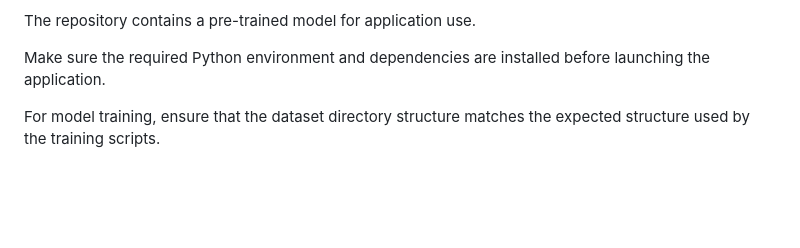
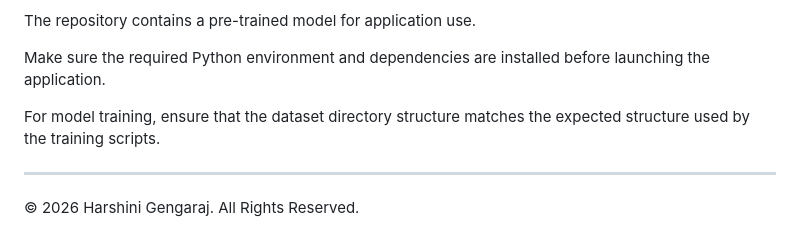
Before and after one commit to Harshini382/Tomato-Leaf-Disease-Detection, a Markdown page: README.md, the part around the change. Drawn GitHub-style; blank space fills up the shorter version.

```diff
--- a/README.md
+++ b/README.md
@@ -510,3 +510,7 @@ The repository contains a pre-trained model for application use.
 Make sure the required Python environment and dependencies are installed before launching the application.
 
 For model training, ensure that the dataset directory structure matches the expected structure used by the training scripts.
+
+---
+
+© 2026 Harshini Gengaraj. All Rights Reserved.
```
